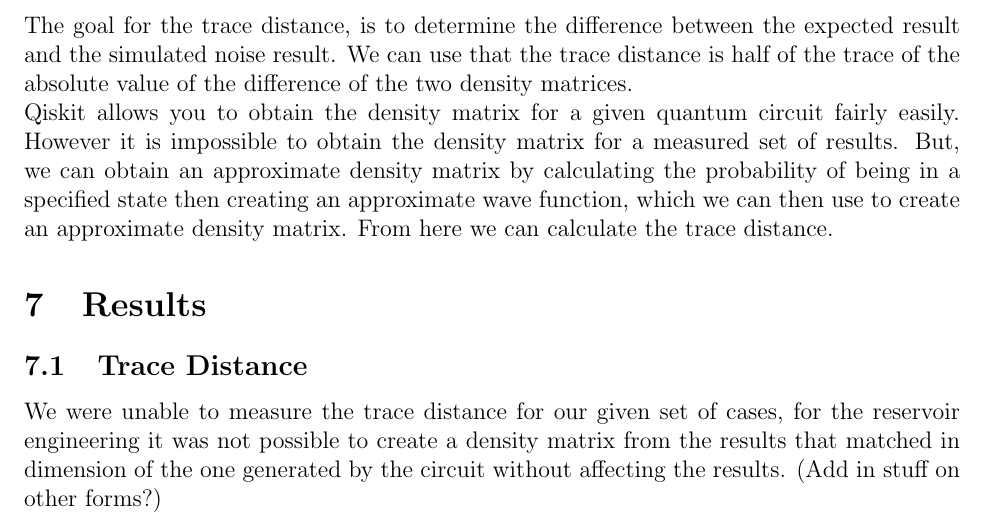
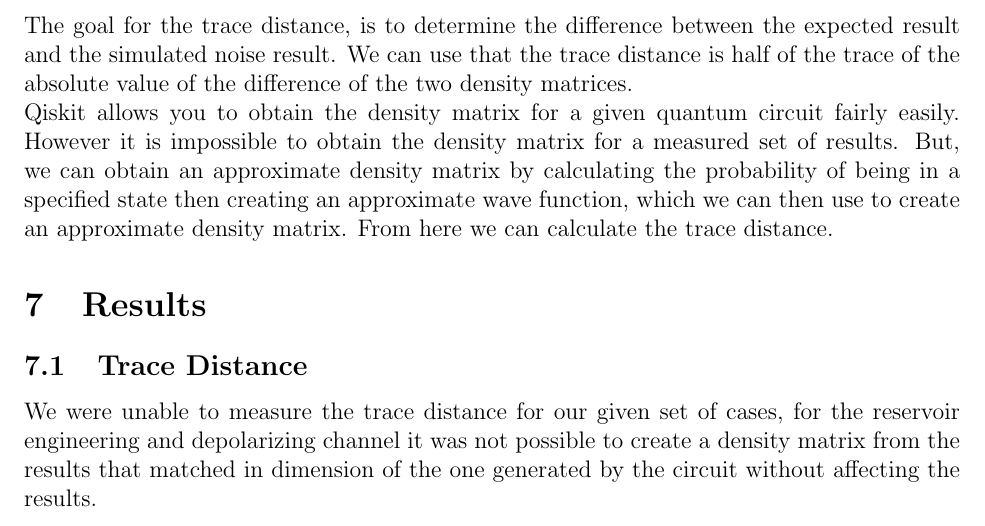
Before and after one commit to DBasoco/open-quantum-systems, a LaTeX document (report/report.tex): part of page 3 of 3, cut so that both start at the same text. Compiled offline with pdfLaTeX.

Commit message:
Updating Trace distance results

```diff
--- a/report/report.tex
+++ b/report/report.tex
@@ -50,7 +50,7 @@
 
   \section{Results}
   \subsection{Trace Distance}
-        We were unable to measure the trace distance for our given set of cases, for the reservoir engineering it was not possible to create a density matrix from the results that matched in dimension of the one generated by the circuit without affecting the results. (Add in stuff on other forms?)
+        We were unable to measure the trace distance for our given set of cases, for the reservoir engineering and depolarizing channel it was not possible to create a density matrix from the results that matched in dimension of the one generated by the circuit without affecting the results.
 
   \begin{figure}
     \centering
```
